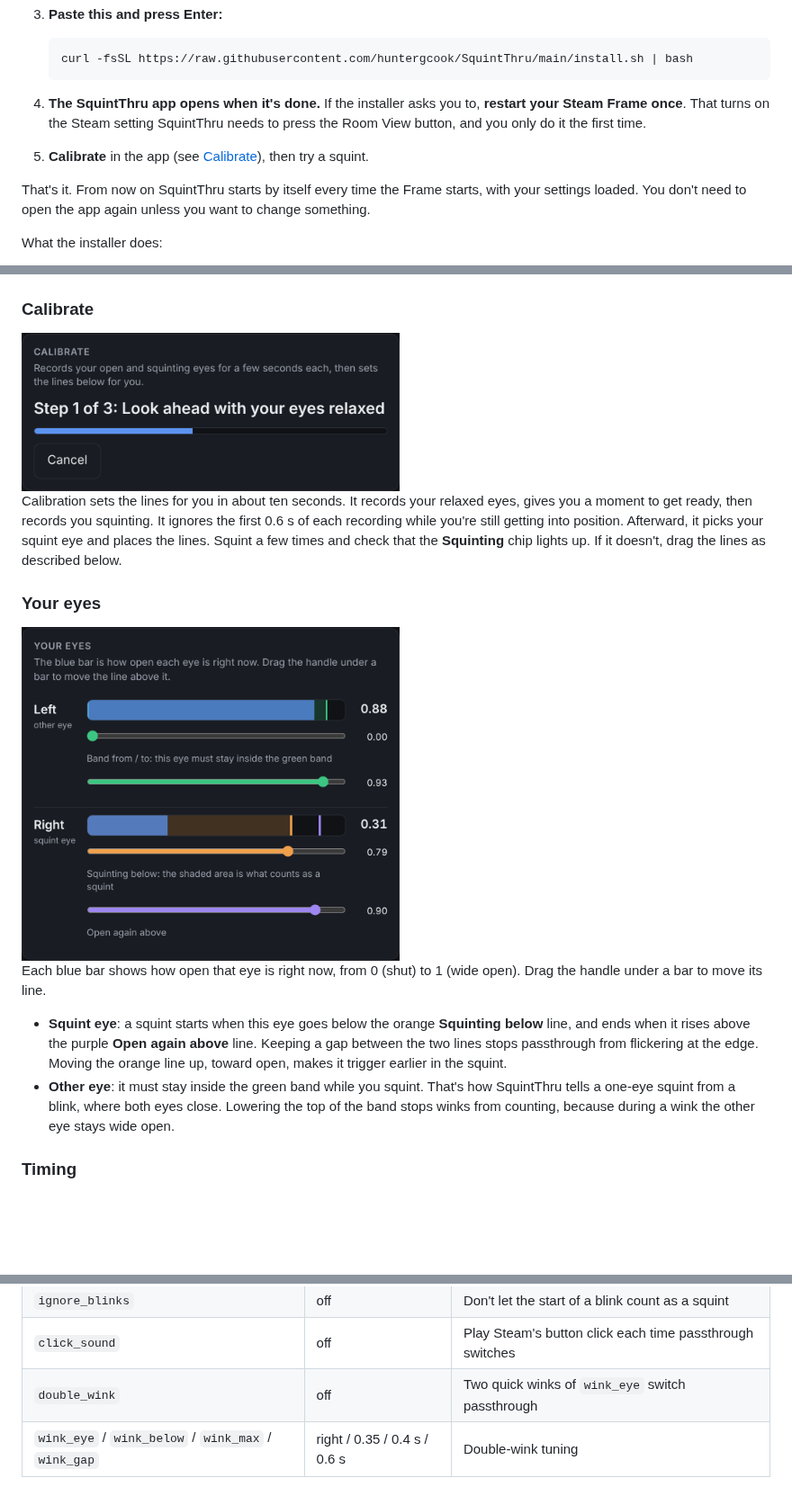
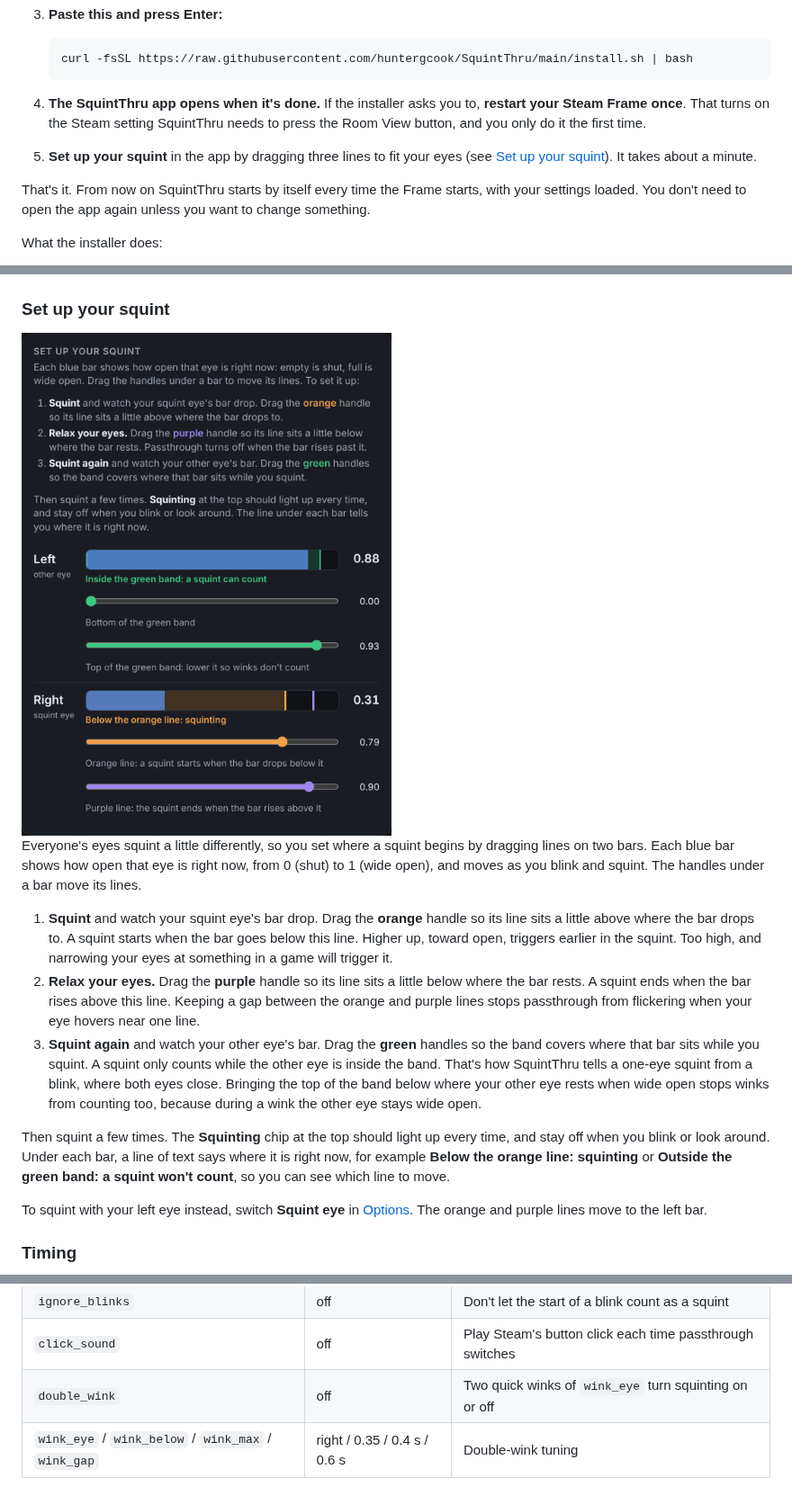
Before and after one commit to huntergcook/SquintThru, a Markdown page: README.md, 3 parts joined by grey strips. Shown at 90% size. Rendered like a GitHub page; pictures changed too: docs/calibrate.png (deleted), docs/eyes.png; blank space fills up the shorter version.

````diff
--- a/README.md
+++ b/README.md
@@ -19,7 +19,7 @@ You can do the whole install while wearing your Steam Frame. It's one command, w
    ```
 
 4. **The SquintThru app opens when it's done.** If the installer asks you to, **restart your Steam Frame once**. That turns on the Steam setting SquintThru needs to press the Room View button, and you only do it the first time.
-5. **Calibrate** in the app (see [Calibrate](#calibrate)), then try a squint.
+5. **Set up your squint** in the app by dragging three lines to fit your eyes (see [Set up your squint](#set-up-your-squint)). It takes about a minute.
 
 That's it. From now on SquintThru starts by itself every time the Frame starts, with your settings loaded. You don't need to open the app again unless you want to change something.
 
@@ -71,20 +71,19 @@ If something is wrong, for example Steam isn't ready, a red message under the to
 
 <img src="docs/header-problem.png" width="420" alt="Red message: Steam's debug port isn't open yet. Restart your Steam Frame once after installing.">
 
-### Calibrate
+### Set up your squint
 
-<img src="docs/calibrate.png" width="420" alt="Calibration in progress: Step 1 of 3, Look ahead with your eyes relaxed, with a progress bar">
+<img src="docs/eyes.png" width="420" alt="Set up your squint: step-by-step instructions above two eye bars. The left (other) eye bar is at 0.88, inside the green band. The right (squint) eye bar is at 0.31, below the orange line, and its status reads Below the orange line: squinting">
 
-Calibration sets the lines for you in about ten seconds. It records your relaxed eyes, gives you a moment to get ready, then records you squinting. It ignores the first 0.6 s of each recording while you're still getting into position. Afterward, it picks your squint eye and places the lines. Squint a few times and check that the **Squinting** chip lights up. If it doesn't, drag the lines as described below.
+Everyone's eyes squint a little differently, so you set where a squint begins by dragging lines on two bars. Each blue bar shows how open that eye is right now, from 0 (shut) to 1 (wide open), and moves as you blink and squint. The handles under a bar move its lines.
 
-### Your eyes
+1. **Squint** and watch your squint eye's bar drop. Drag the **orange** handle so its line sits a little above where the bar drops to. A squint starts when the bar goes below this line. Higher up, toward open, triggers earlier in the squint. Too high, and narrowing your eyes at something in a game will trigger it.
+2. **Relax your eyes.** Drag the **purple** handle so its line sits a little below where the bar rests. A squint ends when the bar rises above this line. Keeping a gap between the orange and purple lines stops passthrough from flickering when your eye hovers near one line.
+3. **Squint again** and watch your other eye's bar. Drag the **green** handles so the band covers where that bar sits while you squint. A squint only counts while the other eye is inside the band. That's how SquintThru tells a one-eye squint from a blink, where both eyes close. Bringing the top of the band below where your other eye rests when wide open stops winks from counting too, because during a wink the other eye stays wide open.
 
-<img src="docs/eyes.png" width="420" alt="Your eyes: the left eye bar at 0.88 inside its green band, and the right eye bar at 0.31 inside the orange squint area">
+Then squint a few times. The **Squinting** chip at the top should light up every time, and stay off when you blink or look around. Under each bar, a line of text says where it is right now, for example **Below the orange line: squinting** or **Outside the green band: a squint won't count**, so you can see which line to move.
 
-Each blue bar shows how open that eye is right now, from 0 (shut) to 1 (wide open). Drag the handle under a bar to move its line.
-
-- **Squint eye**: a squint starts when this eye goes below the orange **Squinting below** line, and ends when it rises above the purple **Open again above** line. Keeping a gap between the two lines stops passthrough from flickering at the edge. Moving the orange line up, toward open, makes it trigger earlier in the squint.
-- **Other eye**: it must stay inside the green band while you squint. That's how SquintThru tells a one-eye squint from a blink, where both eyes close. Lowering the top of the band stops winks from counting, because during a wink the other eye stays wide open.
+To squint with your left eye instead, switch **Squint eye** in [Options](#options). The orange and purple lines move to the left bar.
 
 ### Timing
 
@@ -187,7 +186,7 @@ Settings are saved in `~/.config/squintthru/settings.json` and loaded every time
 | `min_on` | 20 ms | Once on, passthrough stays on at least this long (0–200 ms) |
 | `ignore_blinks` | off | Don't let the start of a blink count as a squint |
 | `click_sound` | off | Play Steam's button click each time passthrough switches |
-| `double_wink` | off | Two quick winks of `wink_eye` switch passthrough |
+| `double_wink` | off | Two quick winks of `wink_eye` turn squinting on or off |
 | `wink_eye` / `wink_below` / `wink_max` / `wink_gap` | right / 0.35 / 0.4 s / 0.6 s | Double-wink tuning |
 
 ## How it works
````
Also changed, not shown: other parts of README.md (+6 -6 lines), docs/app.png, docs/double-wink.png, docs/options.png, 2 other files.
